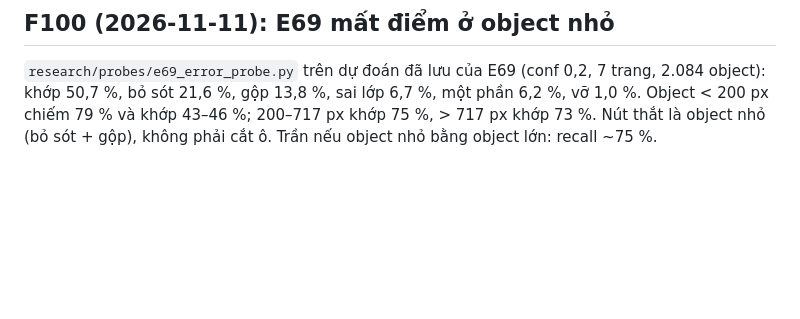
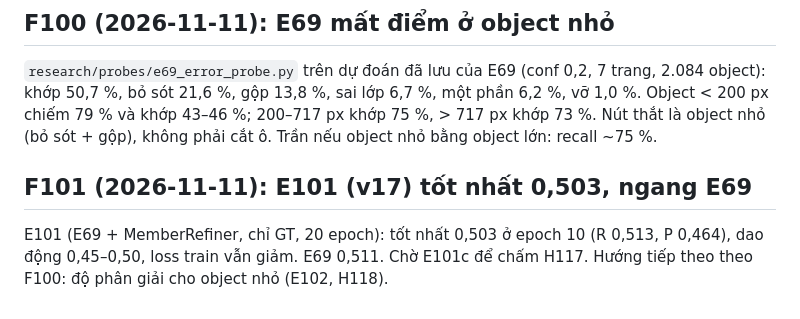
Before and after one commit to Nguyenchitrai62/OpenStroke, a Markdown page: research/LEDGER.md, the part around the change. Drawn GitHub-style; blank space fills up the shorter version.

```diff
--- a/research/LEDGER.md
+++ b/research/LEDGER.md
@@ -594,3 +594,8 @@ nâng conf được mà giữ nguyên số). Chưa có E101c nên chưa kết lu
 `research/probes/e69_error_probe.py` trên dự đoán đã lưu của E69 (conf 0,2, 7 trang, 2.084 object): khớp 50,7 %, bỏ sót 21,6 %, gộp 13,8 %,
 sai lớp 6,7 %, một phần 6,2 %, vỡ 1,0 %. Object < 200 px chiếm 79 % và khớp 43–46 %; 200–717 px khớp 75 %, > 717 px khớp 73 %. Nút thắt là
 object nhỏ (bỏ sót + gộp), không phải cắt ô. Trần nếu object nhỏ bằng object lớn: recall ~75 %.
+
+## F101 (2026-11-11): E101 (v17) tốt nhất 0,503, ngang E69
+
+E101 (E69 + MemberRefiner, chỉ GT, 20 epoch): tốt nhất 0,503 ở epoch 10 (R 0,513, P 0,464), dao động 0,45–0,50, loss train vẫn giảm. E69 0,511.
+Chờ E101c để chấm H117. Hướng tiếp theo theo F100: độ phân giải cho object nhỏ (E102, H118).
```
Also changed, not shown: docs/OPENSTROKE17.md (+6 -1 lines).
